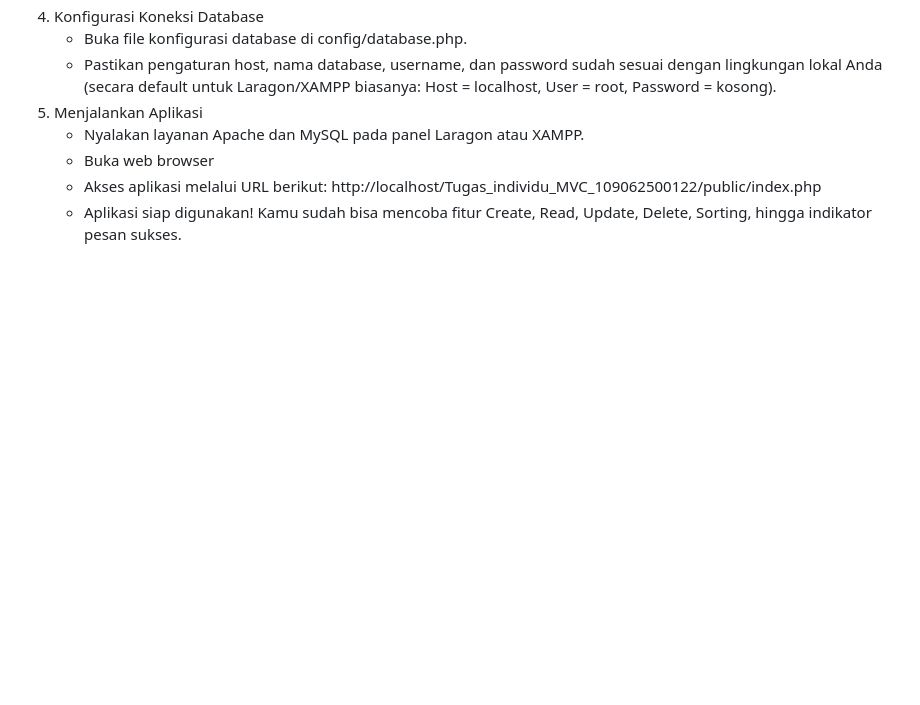
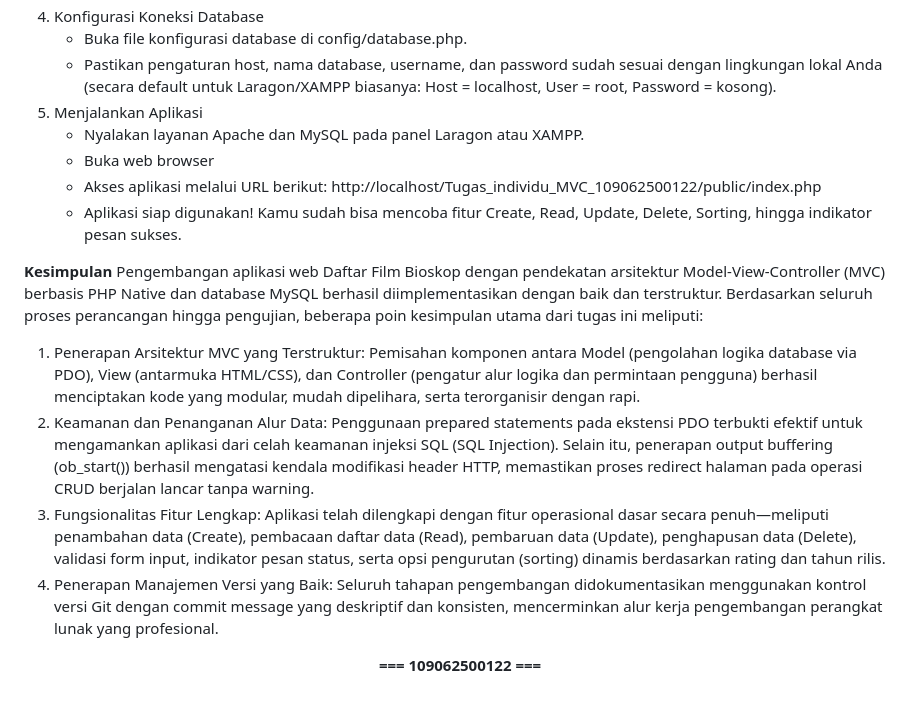
Before and after one commit to Iza95-lazy/Tugas_Individu_MVC-Native_109062500122, a Markdown page: README.md, the part around one of its changes. GitHub-like rendering; blank space fills up the shorter version.

```diff
--- a/README.md
+++ b/README.md
@@ -134,3 +140,16 @@ Ikuti langkah-langkah berikut untuk menjalankan proyek aplikasi CRUD Data Film b
     * Akses aplikasi melalui URL berikut:
         http://localhost/Tugas_individu_MVC_109062500122/public/index.php
     * Aplikasi siap digunakan! Kamu sudah bisa mencoba fitur Create, Read, Update, Delete, Sorting, hingga indikator pesan sukses.
+
+**Kesimpulan**
+Pengembangan aplikasi web Daftar Film Bioskop dengan pendekatan arsitektur Model-View-Controller (MVC) berbasis PHP Native dan database MySQL berhasil diimplementasikan dengan baik dan terstruktur. Berdasarkan seluruh proses perancangan hingga pengujian, beberapa poin kesimpulan utama dari tugas ini meliputi:
+1. Penerapan Arsitektur MVC yang Terstruktur: Pemisahan komponen antara Model (pengolahan logika database via   PDO), View (antarmuka HTML/CSS), dan Controller (pengatur alur logika dan permintaan pengguna) berhasil menciptakan kode yang modular, mudah dipelihara, serta terorganisir dengan rapi.
+2. Keamanan dan Penanganan Alur Data: Penggunaan prepared statements pada ekstensi PDO terbukti efektif untuk mengamankan aplikasi dari celah keamanan injeksi SQL (SQL Injection). Selain itu, penerapan output buffering (ob_start()) berhasil mengatasi kendala modifikasi header HTTP, memastikan proses redirect halaman pada operasi CRUD berjalan lancar tanpa warning.
+3. Fungsionalitas Fitur Lengkap: Aplikasi telah dilengkapi dengan fitur operasional dasar secara penuh—meliputi penambahan data (Create), pembacaan daftar data (Read), pembaruan data (Update), penghapusan data (Delete), validasi form input, indikator pesan status, serta opsi pengurutan (sorting) dinamis berdasarkan rating dan tahun rilis.
+4. Penerapan Manajemen Versi yang Baik: Seluruh tahapan pengembangan didokumentasikan menggunakan kontrol versi Git dengan commit message yang deskriptif dan konsisten, mencerminkan alur kerja pengembangan perangkat lunak yang profesional.
+
+<div align="center">
+
+**=== 109062500122 ===**
+
+</div>
```
Also changed, not shown: other parts of README.md (+8 -2 lines).
